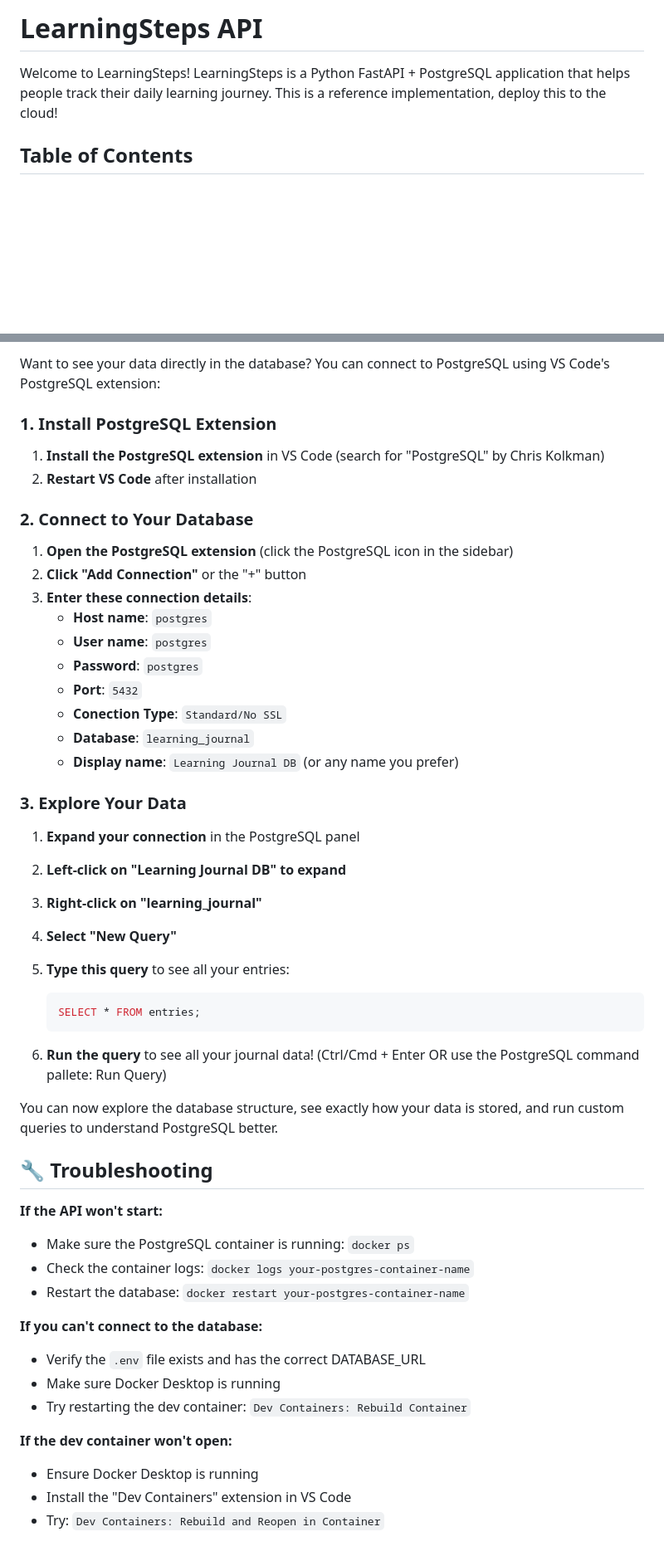
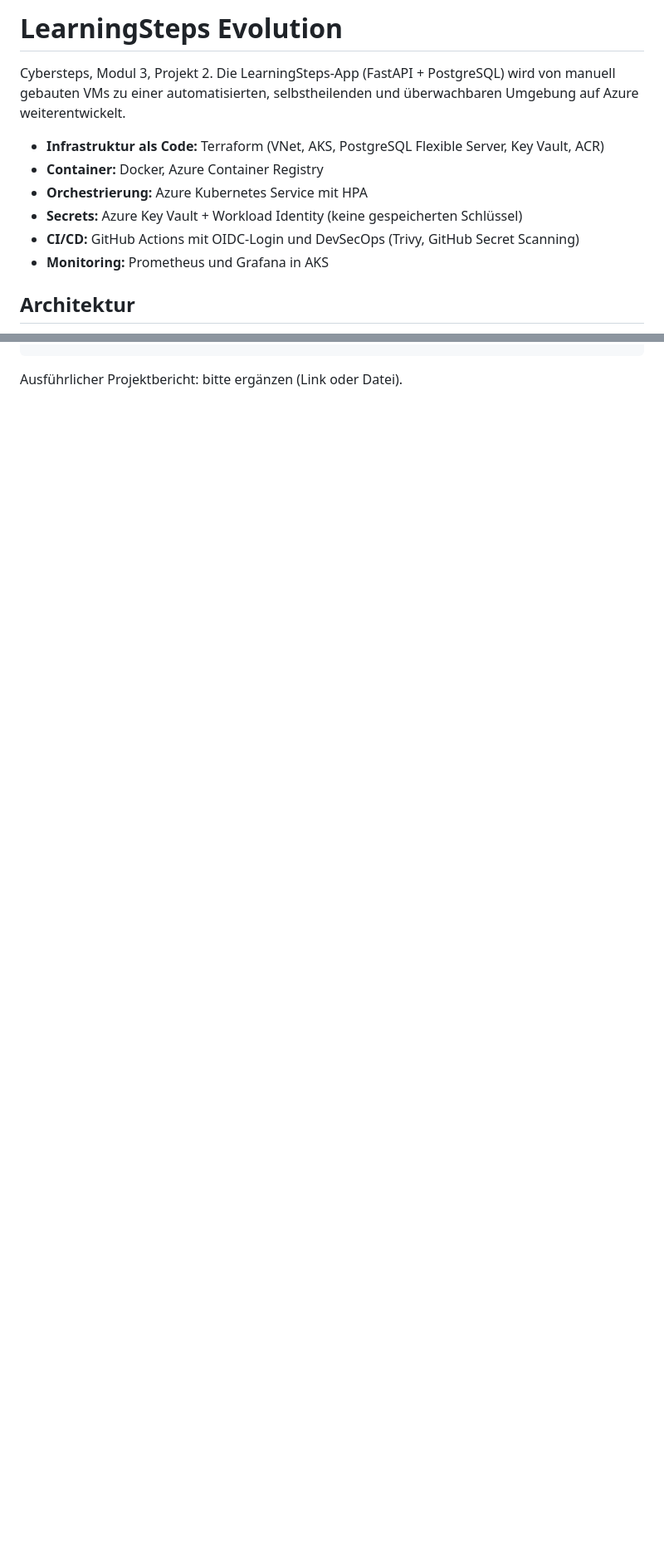
Before and after one commit to Alpijohnson/learningsteps-evolution, a Markdown page: README.md, 2 parts joined by grey strips. Shown at 83% size. GitHub-like rendering; blank space fills up the shorter version.

````diff
--- a/README.md
+++ b/README.md
@@ -1,7 +1,13 @@
-# LearningSteps API
+# LearningSteps Evolution
 
-Welcome to LearningSteps! LearningSteps is a Python FastAPI + PostgreSQL application that helps people track their daily learning journey. This is a reference implementation, deploy this to the cloud!
+Cybersteps, Modul 3, Projekt 2. Die LearningSteps-App (FastAPI + PostgreSQL) wird von manuell gebauten VMs zu einer automatisierten, selbstheilenden und überwachbaren Umgebung auf Azure weiterentwickelt.
 
+- **Infrastruktur als Code:** Terraform (VNet, AKS, PostgreSQL Flexible Server, Key Vault, ACR)
+- **Container:** Docker, Azure Container Registry
+- **Orchestrierung:** Azure Kubernetes Service mit HPA
+- **Secrets:** Azure Key Vault + Workload Identity (keine gespeicherten Schlüssel)
+- **CI/CD:** GitHub Actions mit OIDC-Login und DevSecOps (Trivy, GitHub Secret Scanning)
+- **Monitoring:** Prometheus und Grafana in AKS
 
-## Table of Contents
+## Architektur
 
@@ -119,55 +136 @@ Each journal entry follows this structure:
-Want to see your data directly in the database? You can connect to PostgreSQL using VS Code's PostgreSQL extension:
-
-### 1. Install PostgreSQL Extension
-
-1. **Install the PostgreSQL extension** in VS Code (search for "PostgreSQL" by Chris Kolkman)
-2. **Restart VS Code** after installation
-
-### 2. Connect to Your Database
-
-1. **Open the PostgreSQL extension** (click the PostgreSQL icon in the sidebar)
-2. **Click "Add Connection"** or the "+" button
-3. **Enter these connection details**:
-   - **Host name**: `postgres`
-   - **User name**: `postgres`
-   - **Password**: `postgres`
-   - **Port**: `5432`
-   - **Conection Type**: `Standard/No SSL`
-   - **Database**: `learning_journal`
-   - **Display name**: `Learning Journal DB` (or any name you prefer)
-
-### 3. Explore Your Data
-
-1. **Expand your connection** in the PostgreSQL panel
-2. **Left-click on "Learning Journal DB" to expand**
-3. **Right-click on "learning_journal"**
-4. **Select "New Query"**
-5. **Type this query** to see all your entries:
-
-   ```sql
-   SELECT * FROM entries;
-   ```
-
-6. **Run the query** to see all your journal data! (Ctrl/Cmd + Enter OR use the PostgreSQL command pallete: Run Query)
-
-You can now explore the database structure, see exactly how your data is stored, and run custom queries to understand PostgreSQL better.
-
-## 🔧 Troubleshooting
-
-**If the API won't start:**
-
-- Make sure the PostgreSQL container is running: `docker ps`
-- Check the container logs: `docker logs your-postgres-container-name`
-- Restart the database: `docker restart your-postgres-container-name`
-
-**If you can't connect to the database:**
-
-- Verify the `.env` file exists and has the correct DATABASE_URL
-- Make sure Docker Desktop is running
-- Try restarting the dev container: `Dev Containers: Rebuild Container`
-
-**If the dev container won't open:**
-
-- Ensure Docker Desktop is running
-- Install the "Dev Containers" extension in VS Code
-- Try: `Dev Containers: Rebuild and Reopen in Container`
+Ausführlicher Projektbericht: bitte ergänzen (Link oder Datei).
````
Also changed, not shown: other parts of README.md (+94 -83 lines), docs/images/grafana-dashboard.png (added), docs/images/prometheus-targets.png (added).
